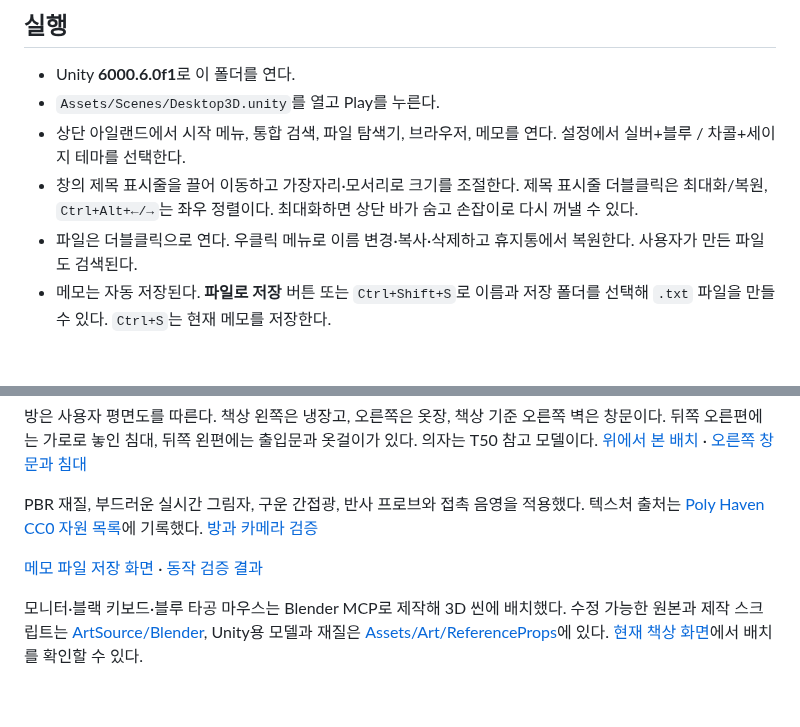
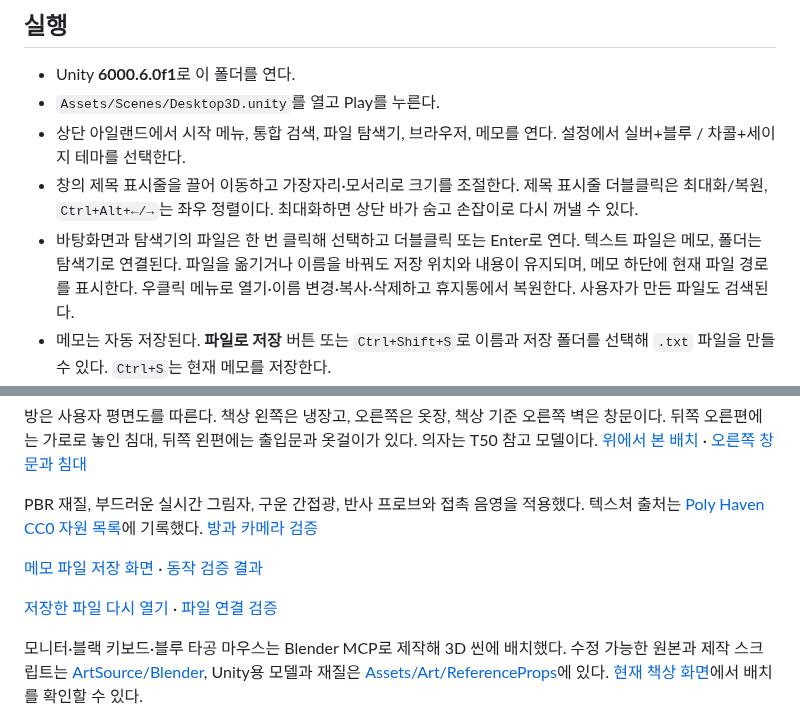
Before and after one commit to alphamon1114/pr-game, a Markdown page: README.md, 2 parts joined by grey strips. Rendered like a GitHub page; blank space fills up the shorter version.

Commit message:
Fix saved file activation and preserve document paths when reopening

```diff
--- a/README.md
+++ b/README.md
@@ -8,7 +8,7 @@ Unity로 만드는 개인 소개 탐색 게임. 심야 방에서 주변을 둘
 - `Assets/Scenes/Desktop3D.unity`를 열고 Play를 누른다.
 - 상단 아일랜드에서 시작 메뉴, 통합 검색, 파일 탐색기, 브라우저, 메모를 연다. 설정에서 실버+블루 / 차콜+세이지 테마를 선택한다.
 - 창의 제목 표시줄을 끌어 이동하고 가장자리·모서리로 크기를 조절한다. 제목 표시줄 더블클릭은 최대화/복원, `Ctrl+Alt+←/→`는 좌우 정렬이다. 최대화하면 상단 바가 숨고 손잡이로 다시 꺼낼 수 있다.
-- 파일은 더블클릭으로 연다. 우클릭 메뉴로 이름 변경·복사·삭제하고 휴지통에서 복원한다. 사용자가 만든 파일도 검색된다.
+- 바탕화면과 탐색기의 파일은 한 번 클릭해 선택하고 더블클릭 또는 Enter로 연다. 텍스트 파일은 메모, 폴더는 탐색기로 연결된다. 파일을 옮기거나 이름을 바꿔도 저장 위치와 내용이 유지되며, 메모 하단에 현재 파일 경로를 표시한다. 우클릭 메뉴로 열기·이름 변경·복사·삭제하고 휴지통에서 복원한다. 사용자가 만든 파일도 검색된다.
 - 메모는 자동 저장된다. **파일로 저장** 버튼 또는 `Ctrl+Shift+S`로 이름과 저장 폴더를 선택해 `.txt` 파일을 만들 수 있다. `Ctrl+S`는 현재 메모를 저장한다.
 - 처음에는 방을 보는 상태다. 오른쪽 마우스를 누른 채 움직여 의자에 앉은 위치에서 360도 둘러본다. 모니터 클릭 또는 `F`로 컴퓨터에 다가간다. **OS 표시 영역 자체**가 16:9 화면의 가로·세로 92%, 전체 면적 약 85%를 채운다. 베젤과 가림막은 이 비율에 포함하지 않는다. 다른 종횡비에서는 OS가 잘리지 않도록 더 제한되는 방향을 92%로 맞춘다.
 - 컴퓨터를 조작하는 동안 우클릭은 OS 메뉴로 작동한다. `Esc` 또는 `Alt+오른쪽 마우스`로 방 보기로 돌아간다. `Home`은 정면 복귀, `H`는 느린 조명 변화 토글이다. 글을 입력하는 동안 F/H/Home은 카메라를 움직이지 않는다. 방을 보는 동안에는 OS 입력을 막고 열어 둔 창과 메모는 유지한다.
@@ -39,4 +39,6 @@ PBR 재질, 부드러운 실시간 그림자, 구운 간접광, 반사 프로브
 
 [메모 파일 저장 화면](Docs/Images/unity-os-save-file.png) · [동작 검증 결과](Docs/os-verification.txt)
 
+[저장한 파일 다시 열기](Docs/Images/unity-os-file-opened.png) · [파일 연결 검증](Docs/file-activation-verification.txt)
+
 모니터·블랙 키보드·블루 타공 마우스는 Blender MCP로 제작해 3D 씬에 배치했다. 수정 가능한 원본과 제작 스크립트는 [ArtSource/Blender](ArtSource/Blender), Unity용 모델과 재질은 [Assets/Art/ReferenceProps](Assets/Art/ReferenceProps)에 있다. [현재 책상 화면](ArtSource/Blender/Models/unity-desk.png)에서 배치를 확인할 수 있다.
```
Also changed, not shown: Docs/DEVELOPMENT.md (+8 -0 lines), Docs/Images/unity-os-file-opened.png (added), 8 other files.
